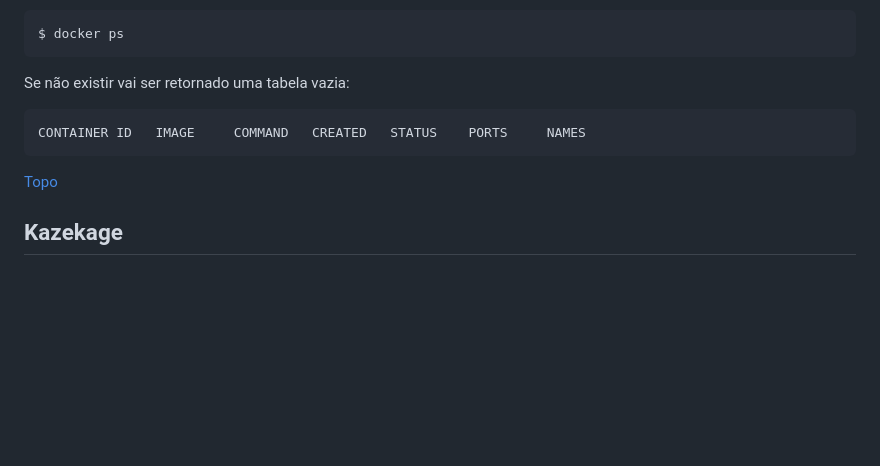
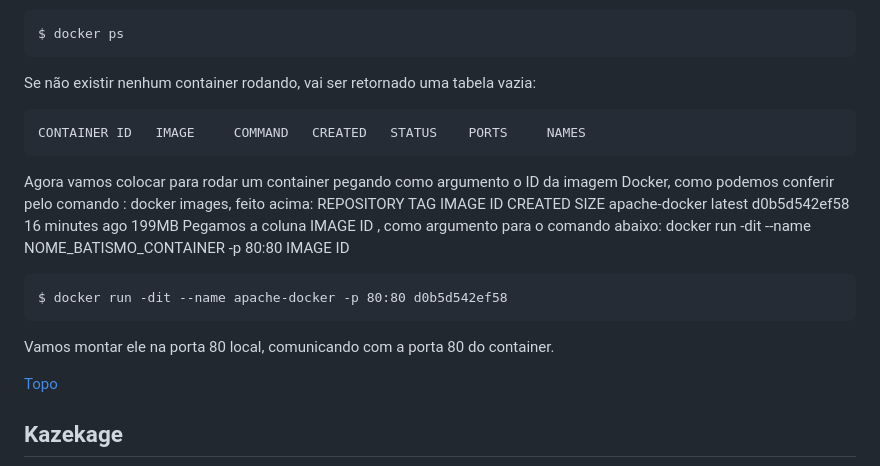
Before and after one commit to joseivangeraldo/html_css, a Markdown page: README.md, the part around the change. GitHub-like rendering; blank space fills up the shorter version.

````diff
--- a/README.md
+++ b/README.md
@@ -110,10 +110,22 @@ Verificar agora se existe algum contâiner rodando:
 ```
 $ docker ps
 ```
-Se não existir vai ser retornado uma tabela vazia:
+Se não existir nenhum container rodando, vai ser retornado uma tabela vazia:
 ```
 CONTAINER ID   IMAGE     COMMAND   CREATED   STATUS    PORTS     NAMES
 ```
+Agora vamos colocar para rodar um container pegando como argumento o ID da imagem Docker,
+como podemos conferir pelo comando : docker images, feito acima:
+REPOSITORY      TAG       IMAGE ID       CREATED          SIZE
+apache-docker   latest    d0b5d542ef58   16 minutes ago   199MB
+Pegamos a coluna IMAGE ID , como argumento para o comando abaixo:
+docker run -dit --name NOME_BATISMO_CONTAINER -p 80:80 IMAGE ID
+```
+$ docker run -dit --name apache-docker -p 80:80 d0b5d542ef58
+```
+Vamos montar ele na porta 80 local, comunicando com a porta 80 do container.
+
+
 [Topo](#ancora)
 
 
````
